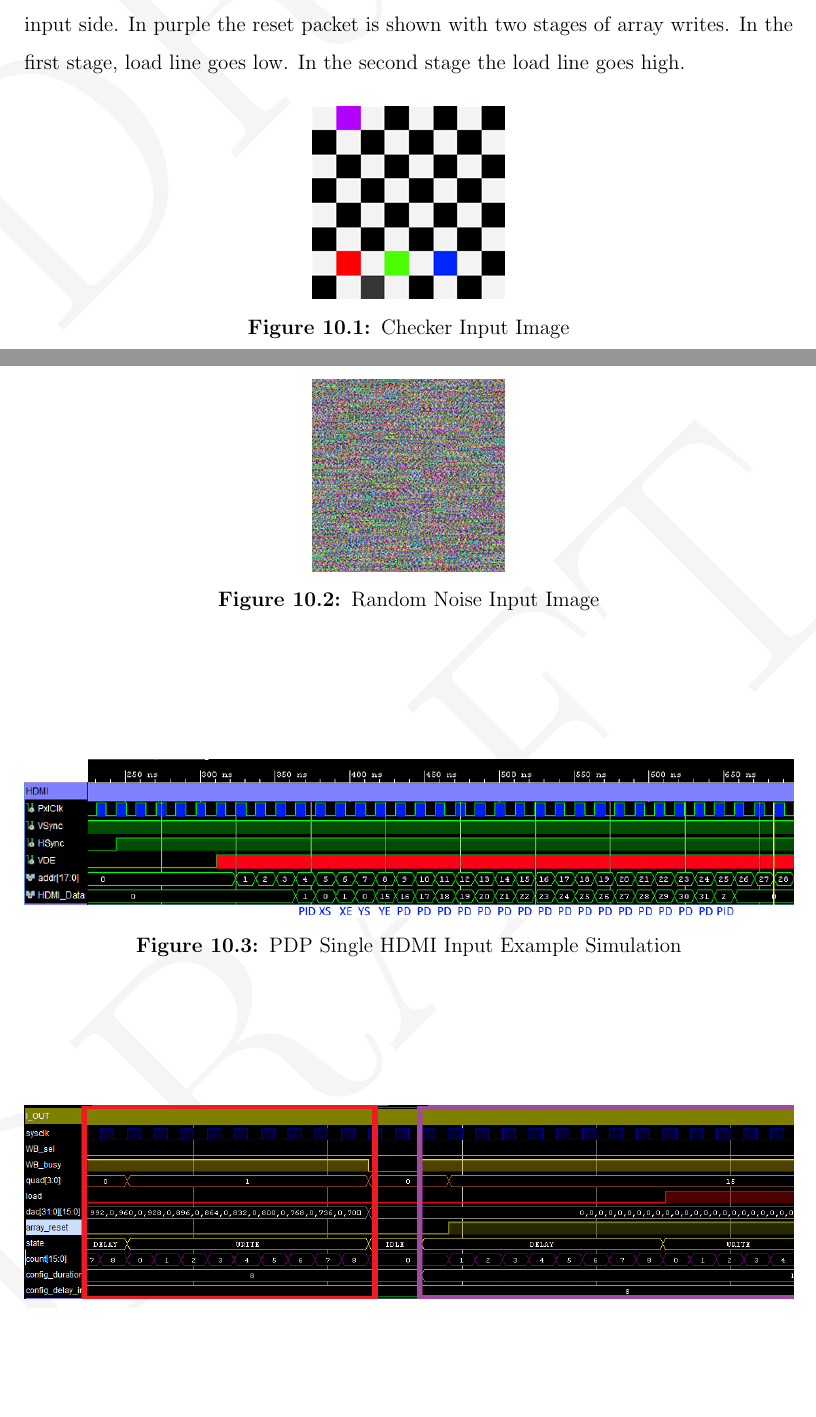
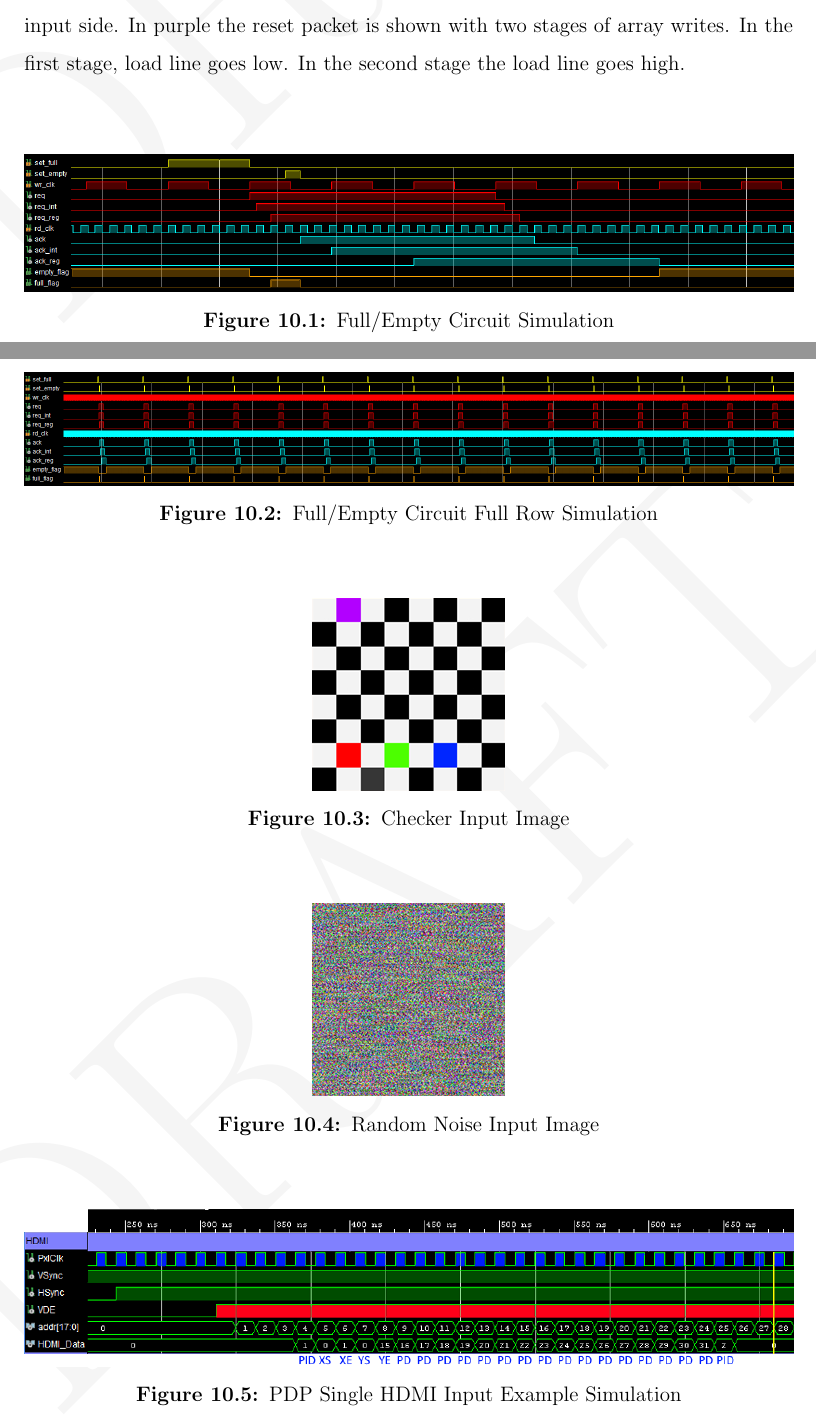
Before and after one commit to snaphat/phd_aaron_landwehr, a LaTeX thesis (_THESIS.tex, which reads text/results.tex): two parts of pages 111 and 112 of 125 before the commit and two parts of pages 111 and 112 of 126 after it, joined at a grey line, cut so that both start at the same text, the shorter picture padded with empty space. Compiled offline with pdfLaTeX; a LaTeX package or settings file that is missing is left out.

Commit message:
Add full/empty simulation

```diff
--- a/text/results.tex
+++ b/text/results.tex
@@ -1,5 +1,21 @@
 
 \label{chap:experimental_results}
+
+\begin{figure}
+    \centering
+    \includegraphics[width=1.0\textwidth]{fig/full_empty_sim.png}
+    \caption{Full/Empty Circuit Simulation}
+    \label{fig:full_empty_sim}
+\end{figure}
+
+\begin{figure}
+    \centering
+    \includegraphics[width=1.0\textwidth]{fig/full_empty_row_sim.png}
+    \caption{Full/Empty Circuit Full Row Simulation}
+    \label{fig:full_empty_row_sim}
+\end{figure}
+
+
 \begin{figure}
     \centering
     \includegraphics[width=0.25\textwidth]{fig/checker.png}
```
Also changed, not shown: _THESIS.tex (+0 -1 lines), fig/full_empty_row_sim.png (added), fig/full_empty_sim.png (added).
